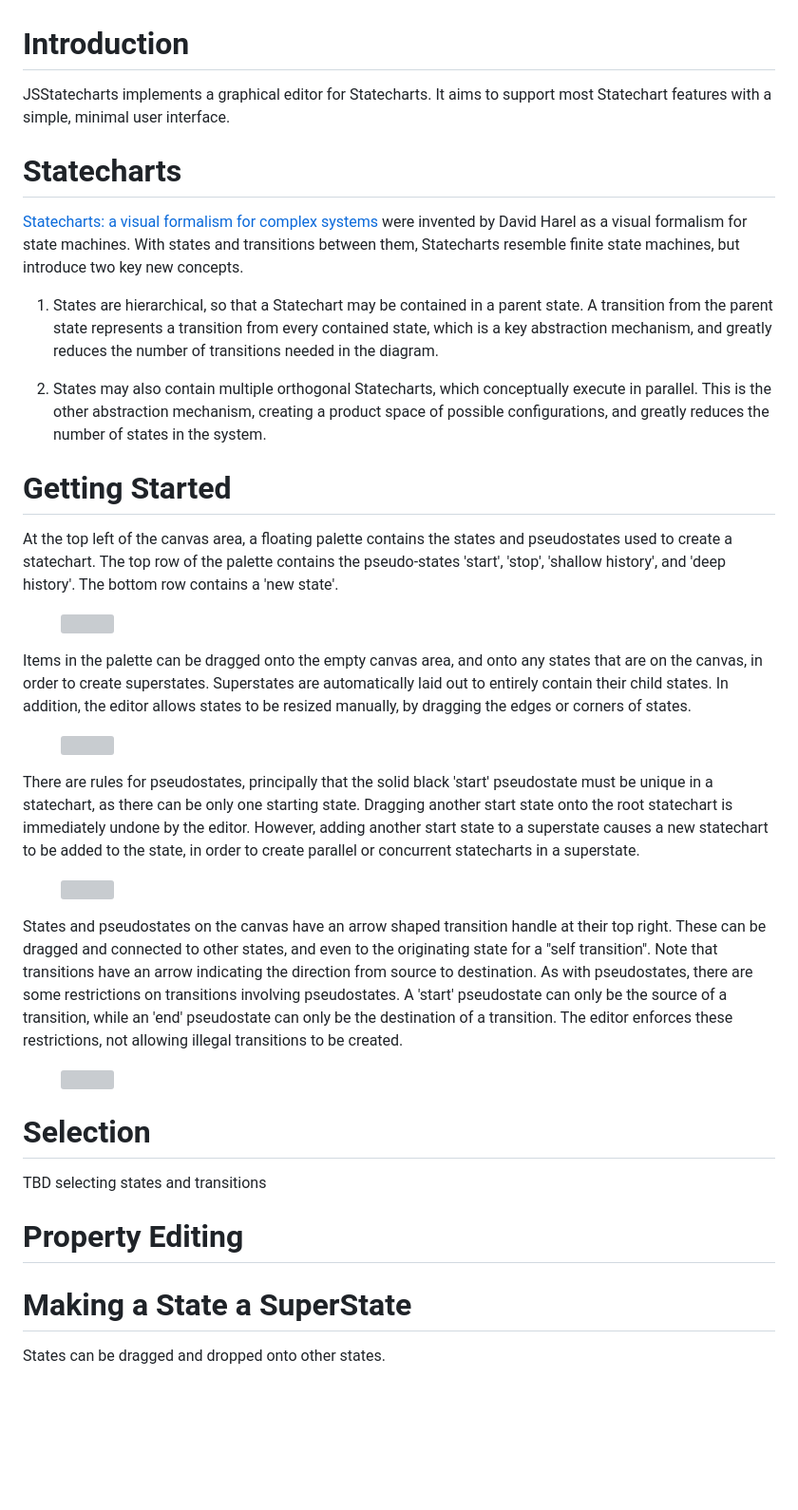
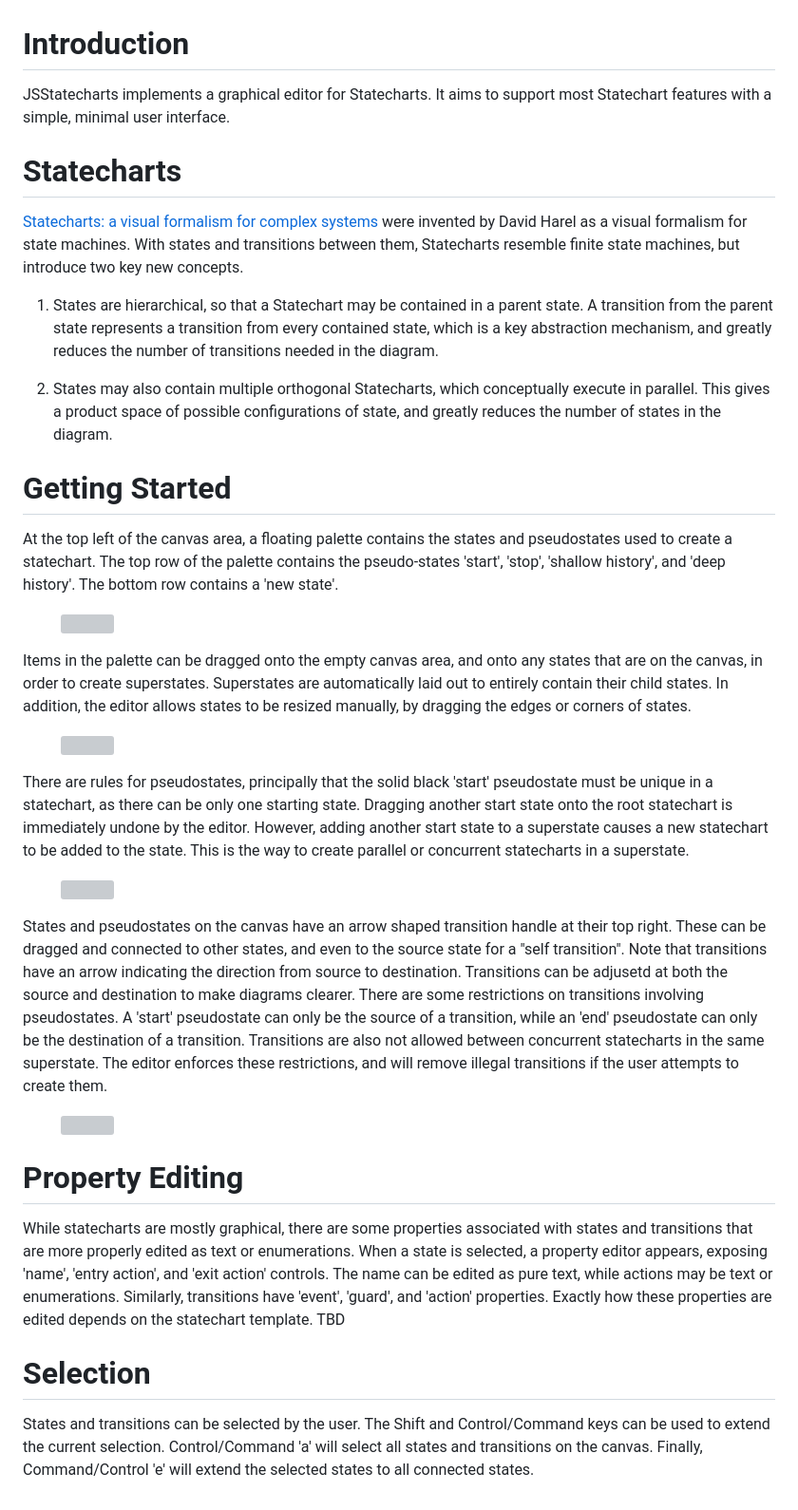
Before and after one commit to billbudge/JSStatecharts, a Markdown page: README.md, the part around the change. Shown at 95% size. Rendered like a GitHub page; blank space fills up the shorter version; grey boxes are pictures that could not be loaded.

Commit message:
Finish first draft of statechart docs.

```diff
--- a/README.md
+++ b/README.md
@@ -1,57 +1,37 @@
 # Introduction
-JSStatecharts implements a graphical editor for Statecharts. It aims to support most Statechart
-features with a simple, minimal user interface.
+JSStatecharts implements a graphical editor for Statecharts. It aims to support most Statechart features with a simple, minimal user interface.
 
 # Statecharts
 [Statecharts: a visual formalism for complex systems](https://www.sciencedirect.com/science/article/pii/0167642387900359) were invented by David Harel as a visual formalism for state machines. With states and transitions between them, Statecharts resemble finite state machines, but introduce two key new concepts.
 
-1. States are hierarchical, so that a Statechart may be contained in a parent state. A transition
-from the parent state represents a transition from every contained state, which is a key abstraction
-mechanism, and greatly reduces the number of transitions needed in the diagram.
+1. States are hierarchical, so that a Statechart may be contained in a parent state. A transition from the parent state represents a transition from every contained state, which is a key abstraction mechanism, and greatly reduces the number of transitions needed in the diagram.
 
-2. States may also contain multiple orthogonal Statecharts, which conceptually execute in parallel. This is
-the other abstraction mechanism, creating a product space of possible configurations, and greatly reduces
-the number of states  in the system.
+2. States may also contain multiple orthogonal Statecharts, which conceptually execute in parallel. This gives a product space of possible configurations of state, and greatly reduces the number of states  in the diagram.
 
 # Getting Started
-
-At the top left of the canvas area, a floating palette contains the states and pseudostates used to create
-a statechart. The top row of the palette contains the pseudo-states 'start', 'stop', 'shallow history',
-and 'deep history'. The bottom row contains a 'new state'.
+At the top left of the canvas area, a floating palette contains the states and pseudostates used to create a statechart. The top row of the palette contains the pseudo-states 'start', 'stop', 'shallow history', and 'deep history'. The bottom row contains a 'new state'.
 <figure>
   <img src="/resources/palette.svg"  alt="" title="Palette states and pseudostates.">
 </figure>
 
-Items in the palette can be dragged onto the empty canvas area, and onto any states that are on the canvas, in order to create superstates. Superstates are automatically laid out to entirely contain their child states.
-In addition, the editor allows states to be resized manually, by dragging the edges or corners of states.
+Items in the palette can be dragged onto the empty canvas area, and onto any states that are on the canvas, in order to create superstates. Superstates are automatically laid out to entirely contain their child states. In addition, the editor allows states to be resized manually, by dragging the edges or corners of states.
 <figure>
   <img src="/resources/superstate.svg"  alt="" title="A super state.">
 </figure>
 
-There are rules for pseudostates, principally that the solid black 'start' pseudostate must be unique in
-a statechart, as there can be only one starting state. Dragging another start state onto the root statechart
-is immediately undone by the editor. However, adding another start state to a superstate causes a new
-statechart to be added to the state, in order to create parallel or concurrent statecharts in a superstate.
+There are rules for pseudostates, principally that the solid black 'start' pseudostate must be unique in a statechart, as there can be only one starting state. Dragging another start state onto the root statechart is immediately undone by the editor. However, adding another start state to a superstate causes a new statechart to be added to the state. This is the way to create parallel or concurrent statecharts in a superstate.
 <figure>
   <img src="/resources/superstate_with_starts.svg"  alt="" title="A super state with concurrent machines, created by dropping two start states in a state.">
 </figure>
 
-States and pseudostates on the canvas have an arrow shaped transition handle at their top right. These can be
-dragged and connected to other states, and even to the originating state for a "self transition". Note that
-transitions have an arrow indicating the direction from source to destination. As with pseudostates, there
-are some restrictions on transitions involving pseudostates. A 'start' pseudostate can only be the source of
-a transition, while an 'end' pseudostate can only be the destination of a transition. The editor enforces
-these restrictions, not allowing illegal transitions to be created.
+States and pseudostates on the canvas have an arrow shaped transition handle at their top right. These can be dragged and connected to other states, and even to the source state for a "self transition". Note that transitions have an arrow indicating the direction from source to destination. Transitions can be adjusetd at both the source and destination to make diagrams clearer. There are some restrictions on transitions involving pseudostates. A 'start' pseudostate can only be the source of a transition, while an 'end' pseudostate can only be the destination of a transition. Transitions are also not allowed between concurrent statecharts in the same superstate. The editor enforces these restrictions, and will remove illegal transitions if the user attempts to create them.
 <figure>
   <img src="/resources/transitions.svg"  alt="" title="Transitions in a superstate.">
 </figure>
 
+# Property Editing
+While statecharts are mostly graphical, there are some properties associated with states and transitions
+that are more properly edited as text or enumerations. When a state is selected, a property editor appears, exposing 'name', 'entry action', and 'exit action' controls. The name can be edited as pure text, while actions may be text or enumerations. Similarly, transitions have 'event', 'guard', and 'action' properties. Exactly how these properties are edited depends on the statechart template. TBD
+
 # Selection
-
-TBD selecting states and transitions
-
-# Property Editing
-
-# Making a State a SuperState
-
-States can be dragged and dropped onto other states.
+States and transitions can be selected by the user. The Shift and Control/Command keys can be used to extend the current selection. Control/Command 'a' will select all states and transitions on the canvas. Finally, Command/Control 'e' will extend the selected states to all connected states.
```
